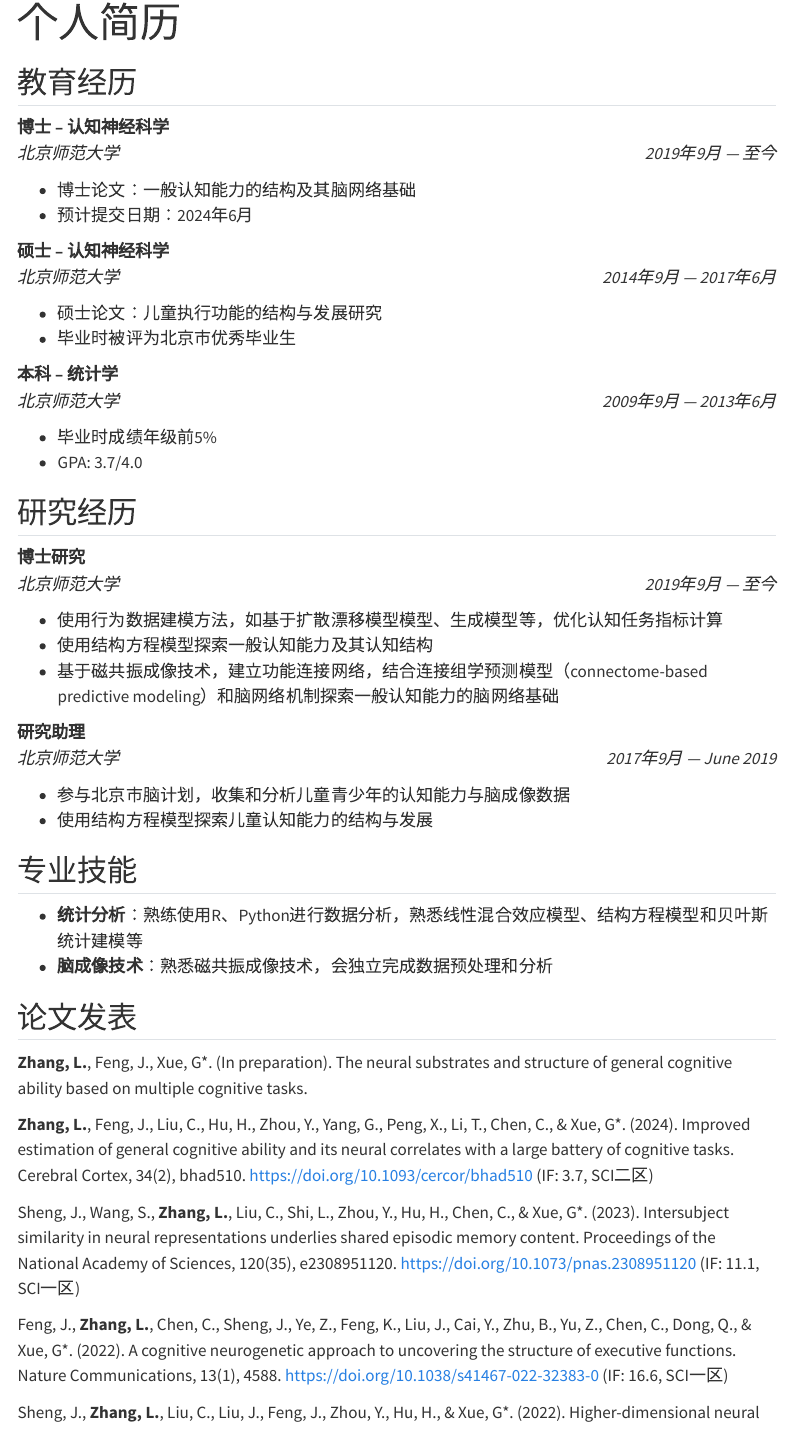
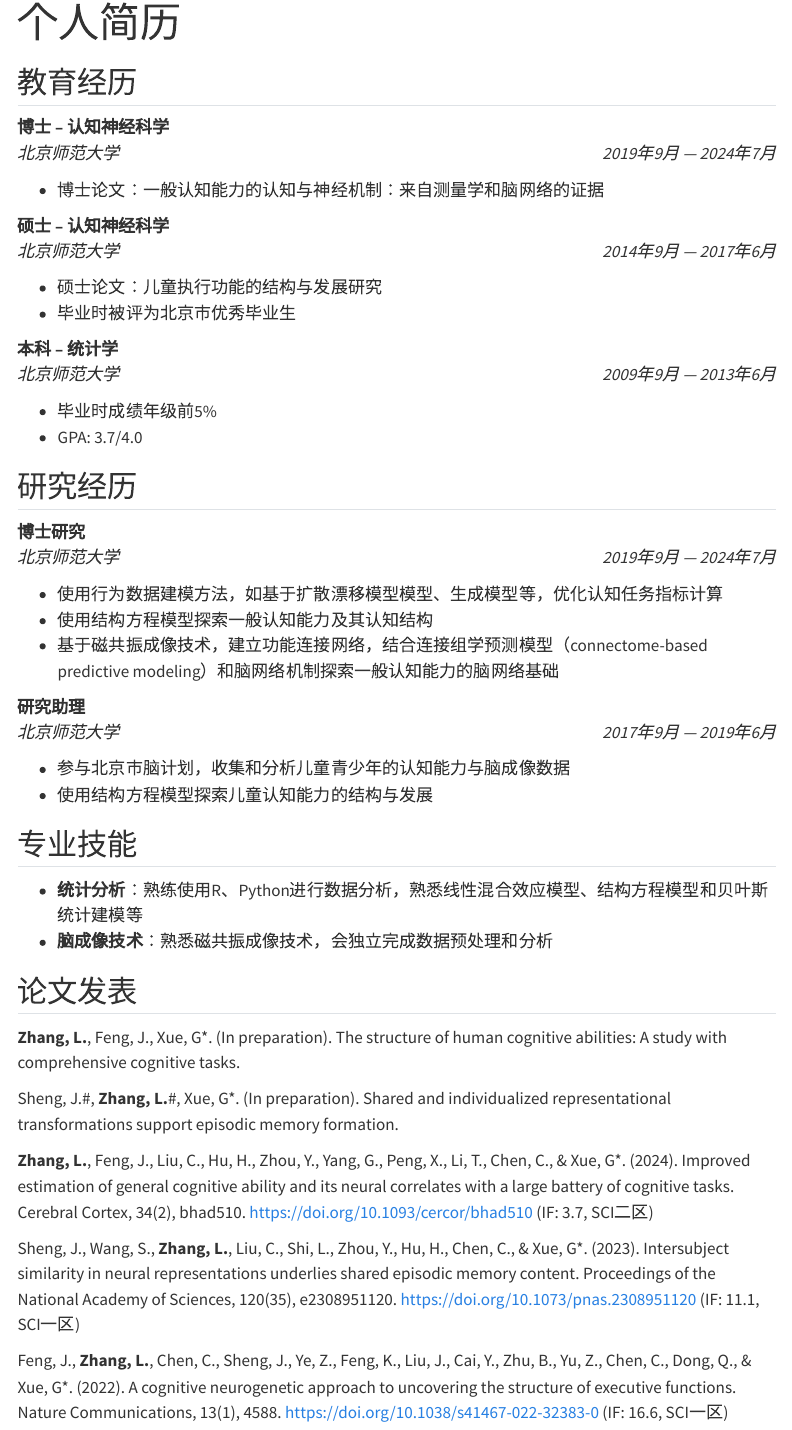
Before and after one commit to psychelzh/psychelzh.github.io, a Quarto document (cv-cn.qmd): the page in a window 1100 px wide, from its top. Rendered offline with R 4.5, knitr and Pandoc in place of Quarto, with nearby package versions; menus at the side of the page are left out.

Commit message:
Update Chinese CV
Signed-off-by: Liang Zhang <psychelzh@outlook.com>

```diff
--- a/cv-cn.qmd
+++ b/cv-cn.qmd
@@ -11,15 +11,14 @@ format-links: [pdf]
 ---
 
 ::: {.print-only .contact-block}
-psychelzh\@outlook.com
+邮箱: psychelzh\@outlook.com <br> 个人网站: <https://psychelzh.github.io/> <br> Github: <https://github.com/psychelzh>
 :::
 
 ## 教育经历
 
-**博士 -- 认知神经科学** <br> *北京师范大学* [*2019年9月 --- 至今*]{.cvdate}
+**博士 -- 认知神经科学** <br> *北京师范大学* [*2019年9月 --- 2024年7月*]{.cvdate}
 
--   博士论文：一般认知能力的结构及其脑网络基础
--   预计提交日期：2024年6月
+-   博士论文：一般认知能力的认知与神经机制：来自测量学和脑网络的证据
 
 **硕士 -- 认知神经科学** <br> *北京师范大学* [*2014年9月 --- 2017年6月*]{.cvdate}
 
@@ -33,13 +32,13 @@ psychelzh\@outlook.com
 
 ## 研究经历
 
-**博士研究** <br> *北京师范大学* [*2019年9月 --- 至今*]{.cvdate}
+**博士研究** <br> *北京师范大学* [*2019年9月 --- 2024年7月*]{.cvdate}
 
 -   使用行为数据建模方法，如基于扩散漂移模型模型、生成模型等，优化认知任务指标计算
 -   使用结构方程模型探索一般认知能力及其认知结构
 -   基于磁共振成像技术，建立功能连接网络，结合连接组学预测模型（connectome-based predictive modeling）和脑网络机制探索一般认知能力的脑网络基础
 
-**研究助理** <br> *北京师范大学* [*2017年9月 --- June 2019*]{.cvdate}
+**研究助理** <br> *北京师范大学* [*2017年9月 --- 2019年6月*]{.cvdate}
 
 -   参与北京市脑计划，收集和分析儿童青少年的认知能力与脑成像数据
 -   使用结构方程模型探索儿童认知能力的结构与发展
@@ -51,7 +50,9 @@ psychelzh\@outlook.com
 
 ## 论文发表 {style="page-break-before: always"}
 
-**Zhang, L.**, Feng, J., Xue, G*. (In preparation). The neural substrates and structure of general cognitive ability based on multiple cognitive tasks.
+**Zhang, L.**, Feng, J., Xue, G*. (In preparation). The structure of human cognitive abilities: A study with comprehensive cognitive tasks.
+
+Sheng, J.#, **Zhang, L.**#, Xue, G*. (In preparation). Shared and individualized representational transformations support episodic memory formation.
 
 **Zhang, L.**, Feng, J., Liu, C., Hu, H., Zhou, Y., Yang, G., Peng, X., Li, T., Chen, C., & Xue, G*. (2024). Improved estimation of general cognitive ability and its neural correlates with a large battery of cognitive tasks. Cerebral Cortex, 34(2), bhad510. https://doi.org/10.1093/cercor/bhad510 (IF: 3.7, SCI二区)
 
```
Also changed, not shown: cv-cn.qmd (2 more changed lines).
